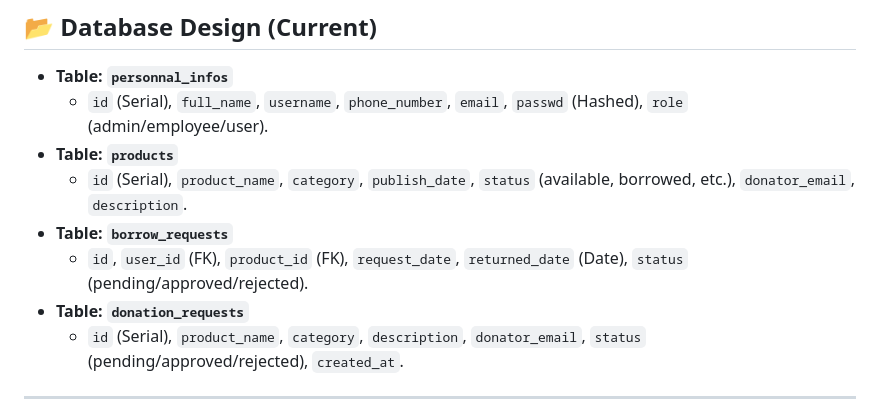
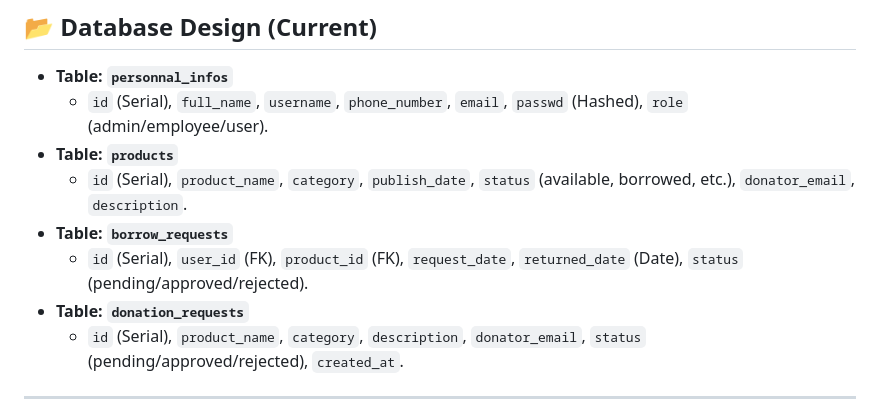
Before and after one commit to dandanseb/LevKatan, a Markdown page: README.md, the part around the change. Rendered like a GitHub page.

Commit message:
Fix formatting of borrow_requests table description

```diff
--- a/README.md
+++ b/README.md
@@ -70,7 +70,7 @@ The system allows users to borrow useful items for their children free of charge
 - **Table: `products`**
   - `id` (Serial), `product_name`, `category`, `publish_date`, `status` (available, borrowed, etc.), `donator_email`, `description`.
 - **Table: `borrow_requests`**
-  - `id`, `user_id` (FK), `product_id` (FK), `request_date`, `returned_date` (Date), `status` (pending/approved/rejected).
+  - `id` (Serial), `user_id` (FK), `product_id` (FK), `request_date`, `returned_date` (Date), `status` (pending/approved/rejected).
 - **Table: `donation_requests`**
   - `id` (Serial), `product_name`, `category`, `description`, `donator_email`, `status` (pending/approved/rejected), `created_at`.
 ---
```
